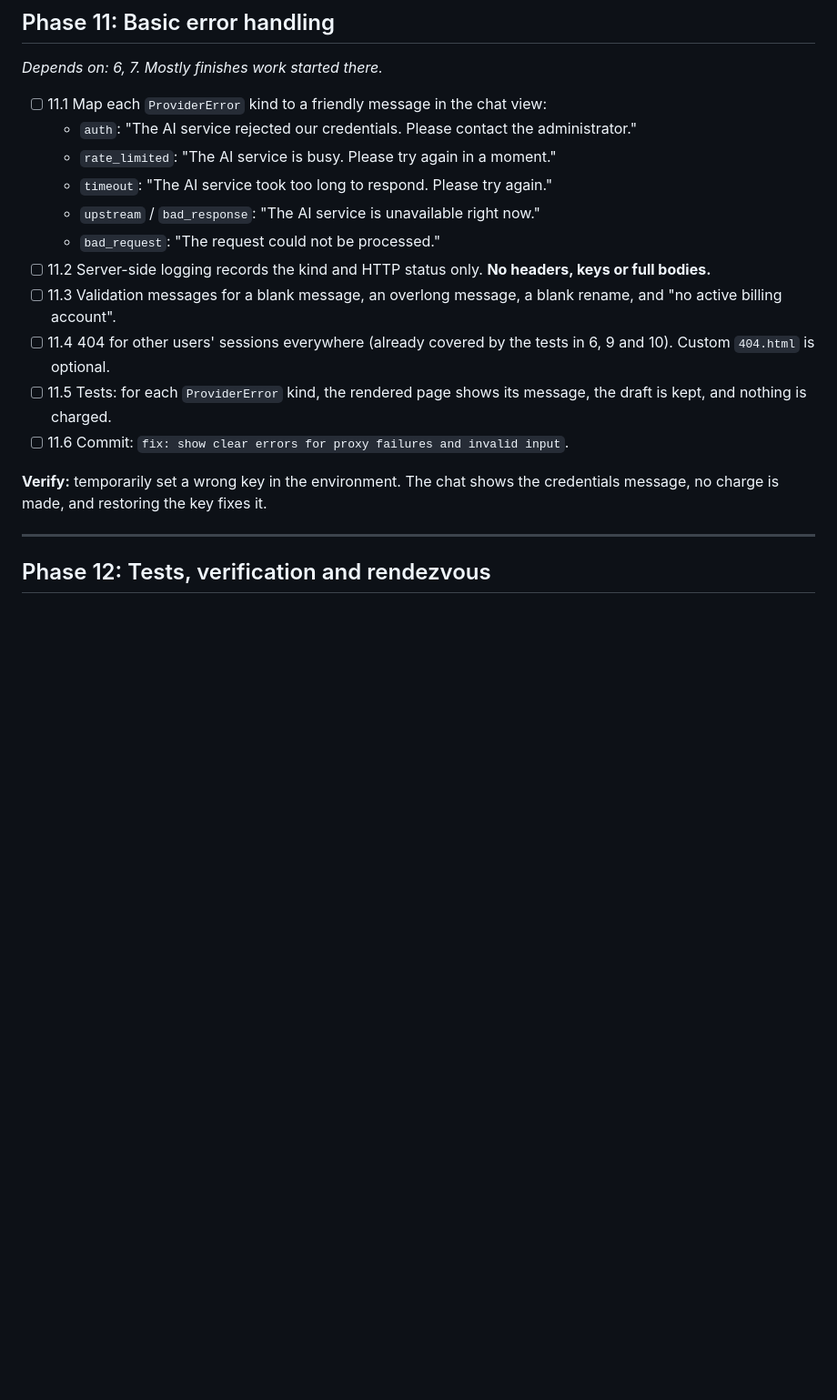
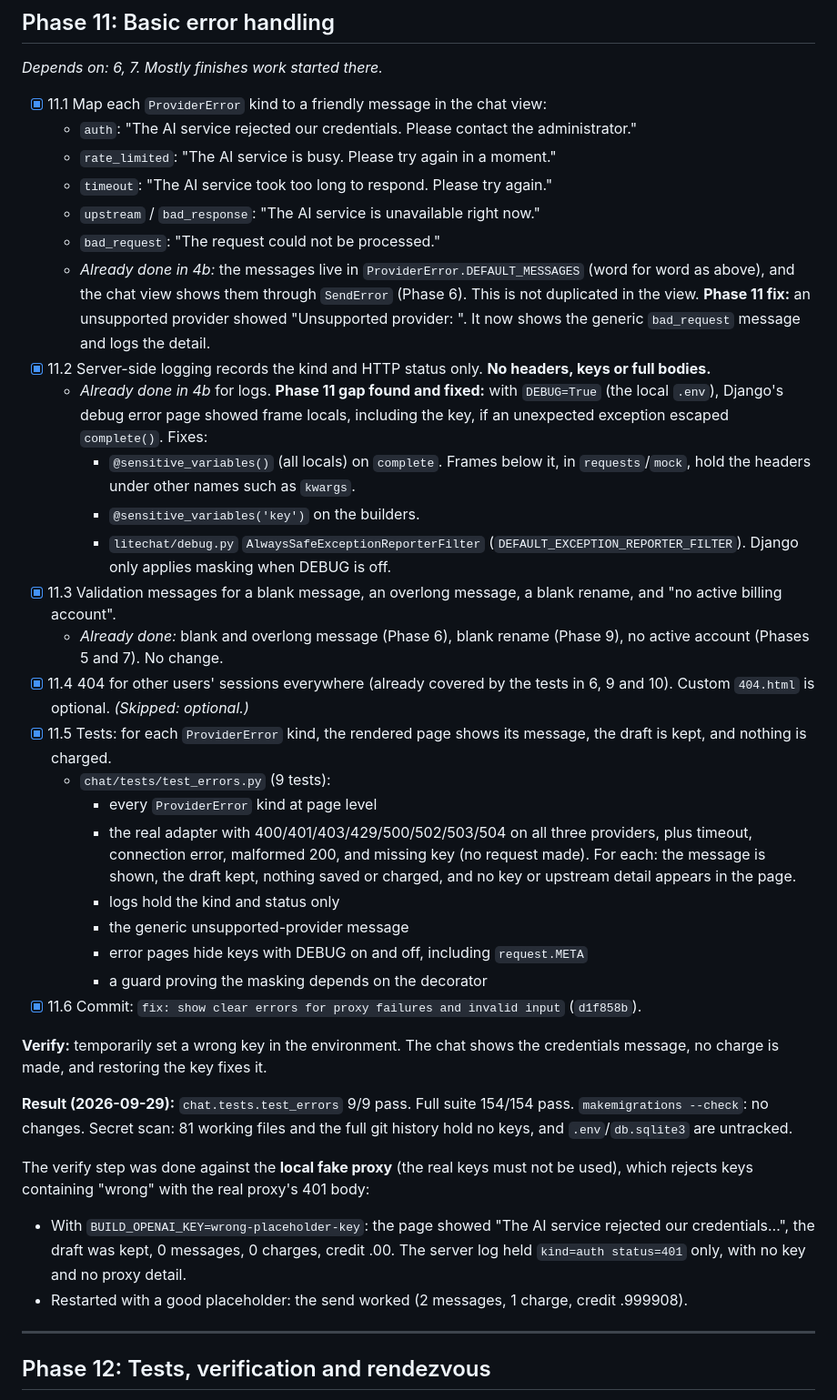
Before and after one commit to Liam-Yu12/midterm, a Markdown page: doc/plan/litechat-mvp.md, the part around one of its changes. Shown at 91% size. Drawn GitHub-style; blank space fills up the shorter version.

Commit message:
docs: mark phase 11 complete in MVP plan
Co-Authored-By: Claude Opus 5.5 <noreply@anthropic.com>

```diff
--- a/doc/plan/litechat-mvp.md
+++ b/doc/plan/litechat-mvp.md
@@ -437,19 +437,38 @@ Manual run on `runserver` + the **local fake proxy** (placeholder keys; the real
 ## Phase 11: Basic error handling
 *Depends on: 6, 7. Mostly finishes work started there.*
 
-- [ ] 11.1 Map each `ProviderError` kind to a friendly message in the chat view:
+- [x] 11.1 Map each `ProviderError` kind to a friendly message in the chat view:
   - `auth`: "The AI service rejected our credentials. Please contact the administrator."
   - `rate_limited`: "The AI service is busy. Please try again in a moment."
   - `timeout`: "The AI service took too long to respond. Please try again."
   - `upstream` / `bad_response`: "The AI service is unavailable right now."
   - `bad_request`: "The request could not be processed."
-- [ ] 11.2 Server-side logging records the kind and HTTP status only. **No headers, keys or full bodies.**
-- [ ] 11.3 Validation messages for a blank message, an overlong message, a blank rename, and "no active billing account".
-- [ ] 11.4 404 for other users' sessions everywhere (already covered by the tests in 6, 9 and 10). Custom `404.html` is optional.
-- [ ] 11.5 Tests: for each `ProviderError` kind, the rendered page shows its message, the draft is kept, and nothing is charged.
-- [ ] 11.6 Commit: `fix: show clear errors for proxy failures and invalid input`.
+  - *Already done in 4b:* the messages live in `ProviderError.DEFAULT_MESSAGES` (word for word as above), and the chat view shows them through `SendError` (Phase 6). This is not duplicated in the view. **Phase 11 fix:** an unsupported provider showed "Unsupported provider: <name>". It now shows the generic `bad_request` message and logs the detail.
+- [x] 11.2 Server-side logging records the kind and HTTP status only. **No headers, keys or full bodies.**
+  - *Already done in 4b* for logs. **Phase 11 gap found and fixed:** with `DEBUG=True` (the local `.env`), Django's debug error page showed frame locals, including the key, if an unexpected exception escaped `complete()`. Fixes:
+    - `@sensitive_variables()` (all locals) on `complete`. Frames below it, in `requests`/`mock`, hold the headers under other names such as `kwargs`.
+    - `@sensitive_variables('key')` on the builders.
+    - `litechat/debug.py` `AlwaysSafeExceptionReporterFilter` (`DEFAULT_EXCEPTION_REPORTER_FILTER`). Django only applies masking when DEBUG is off.
+- [x] 11.3 Validation messages for a blank message, an overlong message, a blank rename, and "no active billing account".
+  - *Already done:* blank and overlong message (Phase 6), blank rename (Phase 9), no active account (Phases 5 and 7). No change.
+- [x] 11.4 404 for other users' sessions everywhere (already covered by the tests in 6, 9 and 10). Custom `404.html` is optional. *(Skipped: optional.)*
+- [x] 11.5 Tests: for each `ProviderError` kind, the rendered page shows its message, the draft is kept, and nothing is charged.
+  - `chat/tests/test_errors.py` (9 tests):
+    - every `ProviderError` kind at page level
+    - the real adapter with 400/401/403/429/500/502/503/504 on all three providers, plus timeout, connection error, malformed 200, and missing key (no request made). For each: the message is shown, the draft kept, nothing saved or charged, and no key or upstream detail appears in the page.
+    - logs hold the kind and status only
+    - the generic unsupported-provider message
+    - error pages hide keys with DEBUG on and off, including `request.META`
+    - a guard proving the masking depends on the decorator
+- [x] 11.6 Commit: `fix: show clear errors for proxy failures and invalid input` (`d1f858b`).
 
 **Verify:** temporarily set a wrong key in the environment. The chat shows the credentials message, no charge is made, and restoring the key fixes it.
+
+**Result (2026-09-29):** `chat.tests.test_errors` 9/9 pass. Full suite 154/154 pass. `makemigrations --check`: no changes. Secret scan: 81 working files and the full git history hold no keys, and `.env`/`db.sqlite3` are untracked.
+
+The verify step was done against the **local fake proxy** (the real keys must not be used), which rejects keys containing "wrong" with the real proxy's 401 body:
+- With `BUILD_OPENAI_KEY=wrong-placeholder-key`: the page showed "The AI service rejected our credentials…", the draft was kept, 0 messages, 0 charges, credit .00. The server log held `kind=auth status=401` only, with no key and no proxy detail.
+- Restarted with a good placeholder: the send worked (2 messages, 1 charge, credit .999908).
 
 ---
 
```
Also changed, not shown: other parts of doc/plan/litechat-mvp.md (+1 -1 lines).
